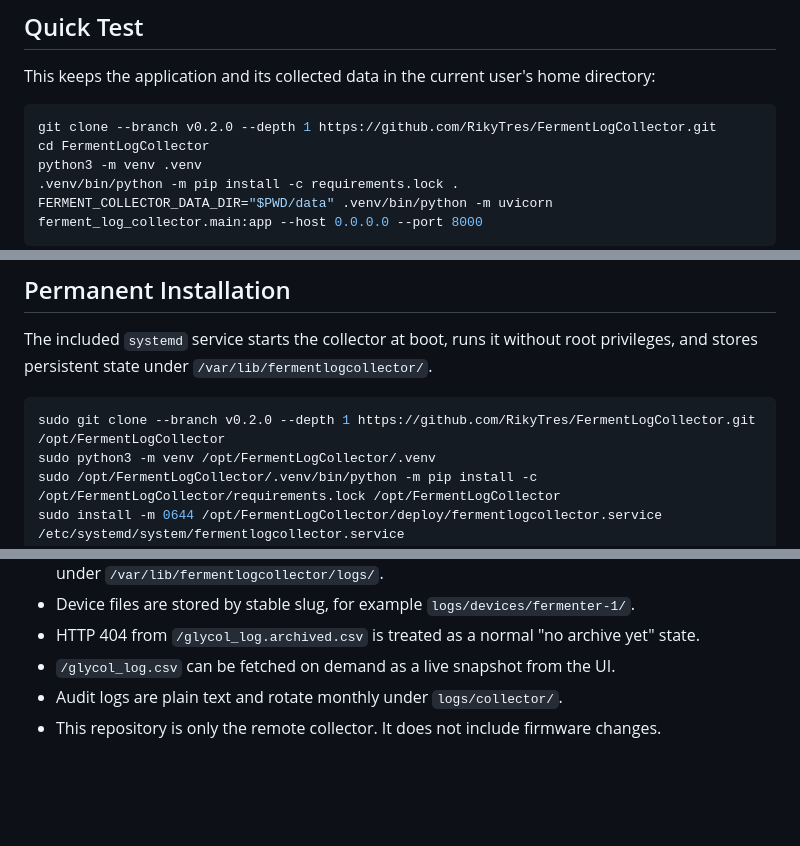
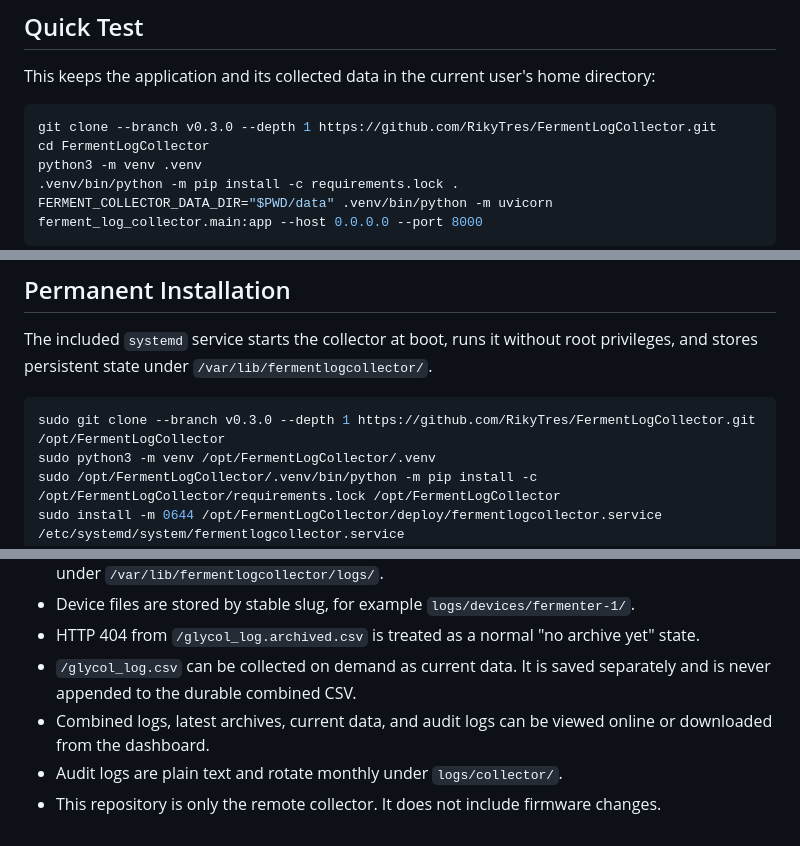
Before and after one commit to RikyTres/FermentLogCollector, a Markdown page: README.md, 3 parts joined by grey strips. GitHub-like rendering; blank space fills up the shorter version.

````diff
--- a/README.md
+++ b/README.md
@@ -27,7 +41,7 @@ This keeps the application and its collected data in the current user's home
 directory:
 
 ```sh
-git clone --branch v0.2.0 --depth 1 https://github.com/RikyTres/FermentLogCollector.git
+git clone --branch v0.3.0 --depth 1 https://github.com/RikyTres/FermentLogCollector.git
 cd FermentLogCollector
 python3 -m venv .venv
 .venv/bin/python -m pip install -c requirements.lock .
@@ -45,7 +59,7 @@ root privileges, and stores persistent state under
 `/var/lib/fermentlogcollector/`.
 
 ```sh
-sudo git clone --branch v0.2.0 --depth 1 https://github.com/RikyTres/FermentLogCollector.git /opt/FermentLogCollector
+sudo git clone --branch v0.3.0 --depth 1 https://github.com/RikyTres/FermentLogCollector.git /opt/FermentLogCollector
 sudo python3 -m venv /opt/FermentLogCollector/.venv
 sudo /opt/FermentLogCollector/.venv/bin/python -m pip install -c /opt/FermentLogCollector/requirements.lock /opt/FermentLogCollector
 sudo install -m 0644 /opt/FermentLogCollector/deploy/fermentlogcollector.service /etc/systemd/system/fermentlogcollector.service
@@ -98,7 +112,10 @@ python3 -m venv .venv
   `logs/devices/fermenter-1/`.
 - HTTP 404 from `/glycol_log.archived.csv` is treated as a normal "no archive
   yet" state.
-- `/glycol_log.csv` can be fetched on demand as a live snapshot from the UI.
+- `/glycol_log.csv` can be collected on demand as current data. It is saved
+  separately and is never appended to the durable combined CSV.
+- Combined logs, latest archives, current data, and audit logs can be viewed
+  online or downloaded from the dashboard.
 - Audit logs are plain text and rotate monthly under `logs/collector/`.
 - This repository is only the remote collector. It does not include firmware
   changes.
````
Also changed, not shown: other parts of README.md (+19 -5 lines), docs/images/dashboard.jpg, docs/images/log-viewer.jpg (added), 6 other files.
